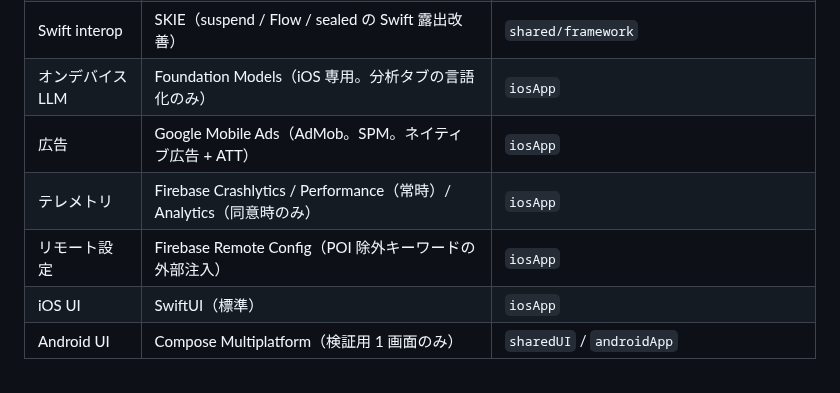
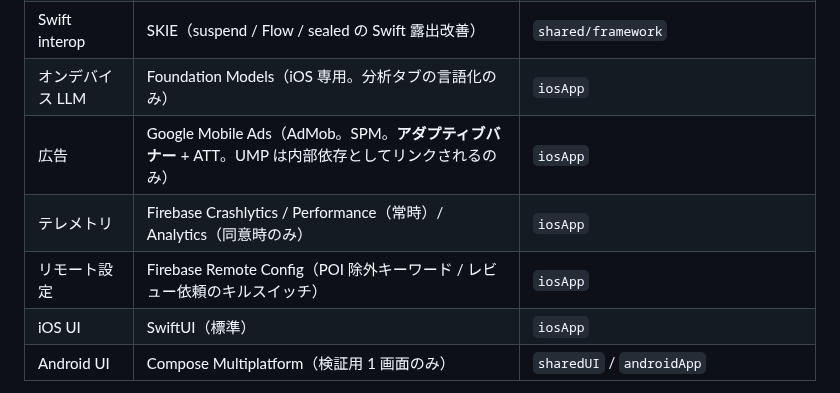
Before and after one commit to noricoffee/CoffeeVision, a Markdown page: docs/architecture.md, the part around the change. Drawn GitHub-style.

```diff
--- a/docs/architecture.md
+++ b/docs/architecture.md
@@ -418,9 +418,9 @@ ViewModel が UIState を更新 → View が再描画
 | HTTP | Ktor Client（iOS = Darwin / Android = OkHttp エンジン） | `shared/data-places` |
 | Swift interop | SKIE（suspend / Flow / sealed の Swift 露出改善） | `shared/framework` |
 | オンデバイス LLM | Foundation Models（iOS 専用。分析タブの言語化のみ） | `iosApp` |
-| 広告 | Google Mobile Ads（AdMob。SPM。ネイティブ広告 + ATT） | `iosApp` |
+| 広告 | Google Mobile Ads（AdMob。SPM。**アダプティブバナー** + ATT。UMP は内部依存としてリンクされるのみ） | `iosApp` |
 | テレメトリ | Firebase Crashlytics / Performance（常時）/ Analytics（同意時のみ） | `iosApp` |
-| リモート設定 | Firebase Remote Config（POI 除外キーワードの外部注入） | `iosApp` |
+| リモート設定 | Firebase Remote Config（POI 除外キーワード / レビュー依頼のキルスイッチ） | `iosApp` |
 | iOS UI | SwiftUI（標準） | `iosApp` |
 | Android UI | Compose Multiplatform（検証用 1 画面のみ） | `sharedUI` / `androidApp` |
 
```
Also changed, not shown: docs/data-model.md (+1 -1 lines), docs/ui-ux-guidelines.md (+1 -1 lines).
